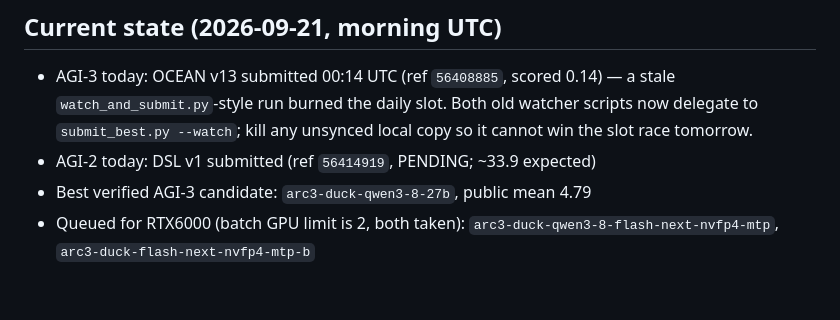
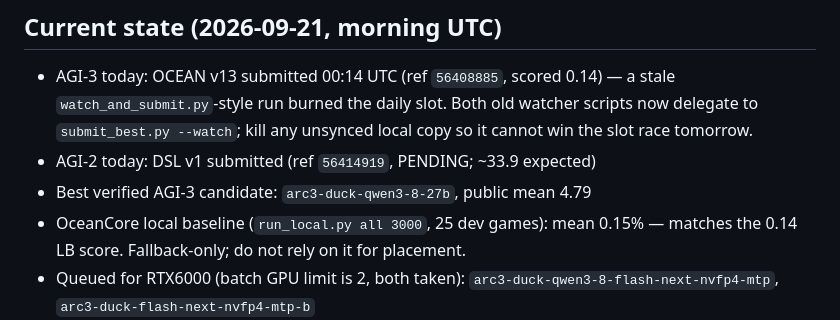
Before and after one commit to taku629/agentblackbox, a Markdown page: CLOUD_MIGRATION.md, the part around the change. Drawn GitHub-style; blank space fills up the shorter version.

Commit message:
Document OceanCore 0.15% local baseline
Co-Authored-By: マメエダ <karisutefin73@gmail.com>

```diff
--- a/CLOUD_MIGRATION.md
+++ b/CLOUD_MIGRATION.md
@@ -84,6 +84,8 @@ nohup .venv/bin/python submit_best.py --watch >> submit_best.log 2>&1 &
   local copy so it cannot win the slot race tomorrow.
 - AGI-2 today: DSL v1 submitted (ref `56414919`, PENDING; ~33.9 expected)
 - Best verified AGI-3 candidate: `arc3-duck-qwen3-8-27b`, public mean 4.79
+- OceanCore local baseline (`run_local.py all 3000`, 25 dev games): mean 0.15%
+  — matches the 0.14 LB score. Fallback-only; do not rely on it for placement.
 - Queued for RTX6000 (batch GPU limit is 2, both taken):
   `arc3-duck-qwen3-8-flash-next-nvfp4-mtp`, `arc3-duck-flash-next-nvfp4-mtp-b`
 - `arc3-duck-anim-flashnext` push used to fail on a title/slug mismatch
```
